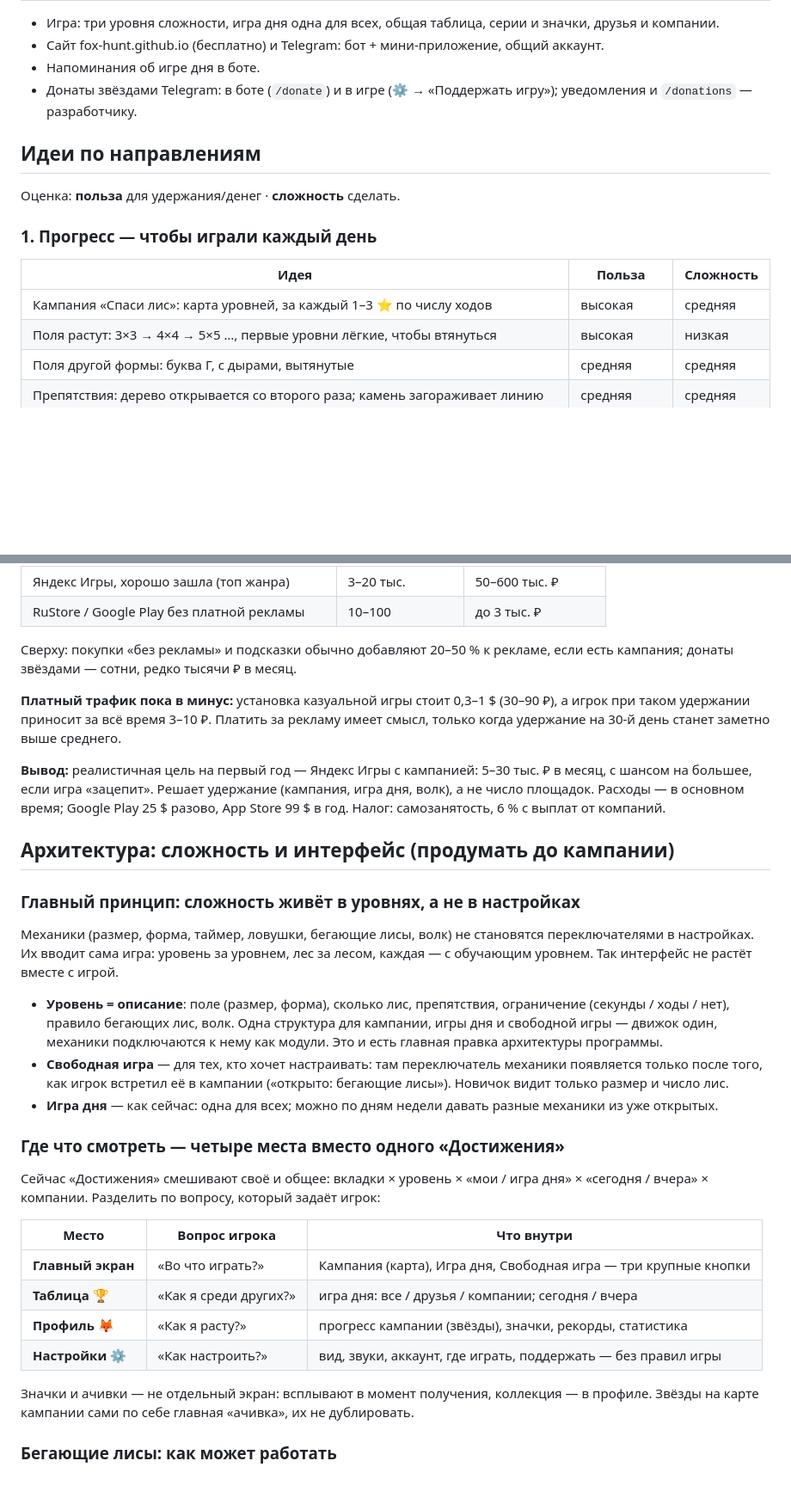
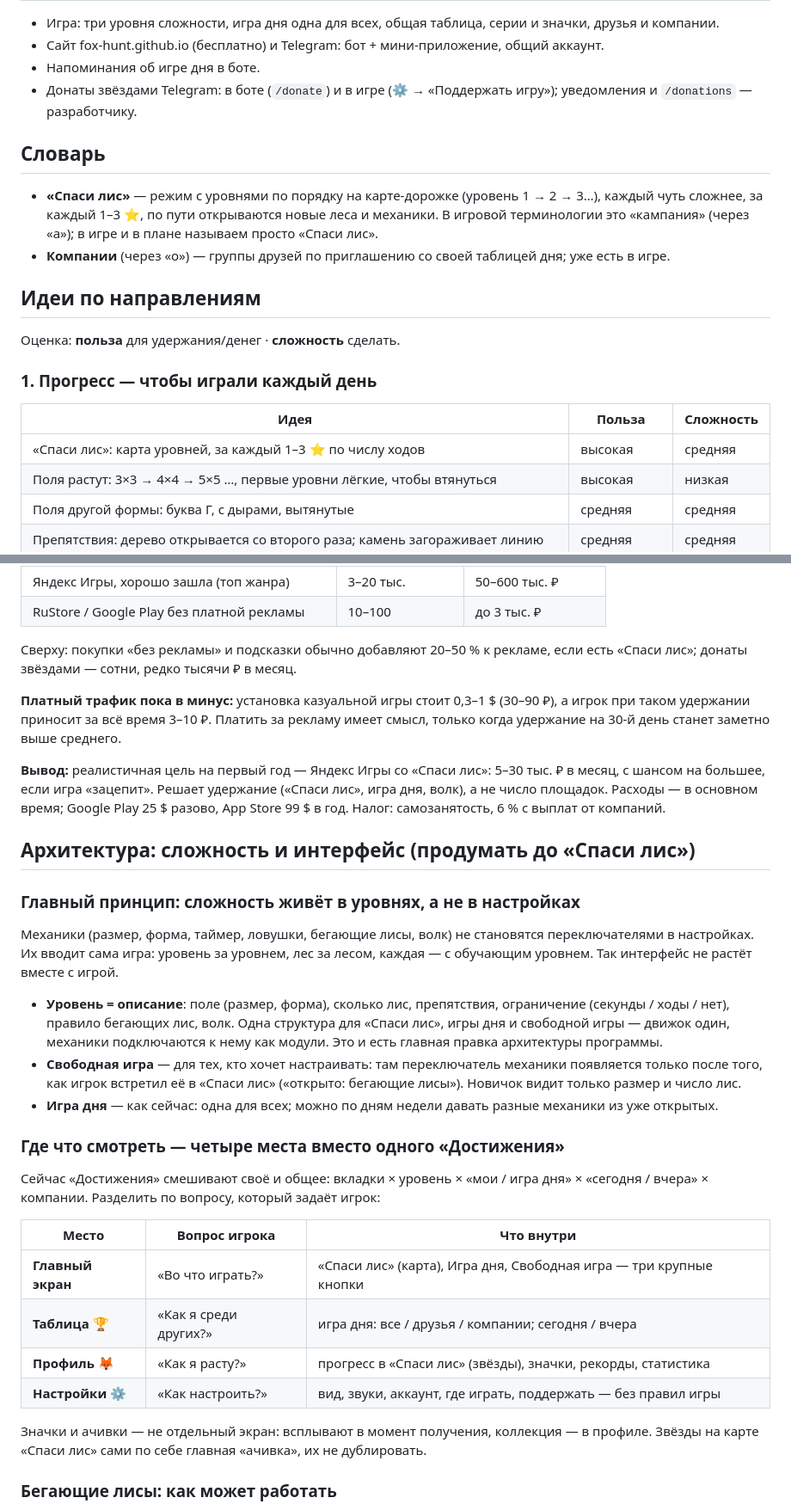
Before and after one commit to fox-hunt/fox-hunt.github.io, a Markdown page: Перспективы развития.md, 2 parts joined by grey strips. Shown at 86% size. GitHub-like rendering; blank space fills up the shorter version.

Commit message:
Перспективы развития: режим с уровнями называется «Спаси лис», словарь (кампания ≠ компании)
Co-Authored-By: Claude Opus 5.5 <noreply@anthropic.com>

```diff
--- a/Перспективы развития.md
+++ b/Перспективы развития.md
@@ -19,6 +19,13 @@
 - Напоминания об игре дня в боте.
 - Донаты звёздами Telegram: в боте (`/donate`) и в игре (⚙️ → «Поддержать игру»); уведомления и `/donations` — разработчику.
 
+## Словарь
+
+- **«Спаси лис»** — режим с уровнями по порядку на карте-дорожке (уровень 1 → 2 → 3…), каждый чуть сложнее,
+  за каждый 1–3 ⭐, по пути открываются новые леса и механики. В игровой терминологии это «кампания» (через «а»);
+  в игре и в плане называем просто «Спаси лис».
+- **Компании** (через «о») — группы друзей по приглашению со своей таблицей дня; уже есть в игре.
+
 ## Идеи по направлениям
 
 Оценка: **польза** для удержания/денег · **сложность** сделать.
@@ -27,7 +34,7 @@
 
 | Идея | Польза | Сложность |
 |---|---|---|
-| Кампания «Спаси лис»: карта уровней, за каждый 1–3 ⭐ по числу ходов | высокая | средняя |
+| «Спаси лис»: карта уровней, за каждый 1–3 ⭐ по числу ходов | высокая | средняя |
 | Поля растут: 3×3 → 4×4 → 5×5 …, первые уровни лёгкие, чтобы втянуться | высокая | низкая |
 | Поля другой формы: буква Г, с дырами, вытянутые | средняя | средняя |
 | Препятствия: дерево открывается со второго раза; камень загораживает линию | средняя | средняя |
@@ -105,17 +112,17 @@
 | Яндекс Игры, хорошо зашла (топ жанра) | 3–20 тыс. | 50–600 тыс. ₽ |
 | RuStore / Google Play без платной рекламы | 10–100 | до 3 тыс. ₽ |
 
-Сверху: покупки «без рекламы» и подсказки обычно добавляют 20–50 % к рекламе, если есть кампания;
+Сверху: покупки «без рекламы» и подсказки обычно добавляют 20–50 % к рекламе, если есть «Спаси лис»;
 донаты звёздами — сотни, редко тысячи ₽ в месяц.
 
 **Платный трафик пока в минус:** установка казуальной игры стоит 0,3–1 $ (30–90 ₽), а игрок при таком удержании
 приносит за всё время 3–10 ₽. Платить за рекламу имеет смысл, только когда удержание на 30-й день станет заметно выше среднего.
 
-**Вывод:** реалистичная цель на первый год — Яндекс Игры с кампанией: 5–30 тыс. ₽ в месяц, с шансом на большее,
-если игра «зацепит». Решает удержание (кампания, игра дня, волк), а не число площадок. Расходы — в основном время;
+**Вывод:** реалистичная цель на первый год — Яндекс Игры со «Спаси лис»: 5–30 тыс. ₽ в месяц, с шансом на большее,
+если игра «зацепит». Решает удержание («Спаси лис», игра дня, волк), а не число площадок. Расходы — в основном время;
 Google Play 25 $ разово, App Store 99 $ в год. Налог: самозанятость, 6 % с выплат от компаний.
 
-## Архитектура: сложность и интерфейс (продумать до кампании)
+## Архитектура: сложность и интерфейс (продумать до «Спаси лис»)
 
 ### Главный принцип: сложность живёт в уровнях, а не в настройках
 
@@ -123,10 +130,10 @@ Google Play 25 $ разово, App Store 99 $ в год. Налог: самоз
 Их вводит сама игра: уровень за уровнем, лес за лесом, каждая — с обучающим уровнем. Так интерфейс не растёт вместе с игрой.
 
 - **Уровень = описание**: поле (размер, форма), сколько лис, препятствия, ограничение (секунды / ходы / нет),
-  правило бегающих лис, волк. Одна структура для кампании, игры дня и свободной игры — движок один,
+  правило бегающих лис, волк. Одна структура для «Спаси лис», игры дня и свободной игры — движок один,
   механики подключаются к нему как модули. Это и есть главная правка архитектуры программы.
 - **Свободная игра** — для тех, кто хочет настраивать: там переключатель механики появляется только после того,
-  как игрок встретил её в кампании («открыто: бегающие лисы»). Новичок видит только размер и число лис.
+  как игрок встретил её в «Спаси лис» («открыто: бегающие лисы»). Новичок видит только размер и число лис.
 - **Игра дня** — как сейчас: одна для всех; можно по дням недели давать разные механики из уже открытых.
 
 ### Где что смотреть — четыре места вместо одного «Достижения»
@@ -136,13 +143,13 @@ Google Play 25 $ разово, App Store 99 $ в год. Налог: самоз
 
 | Место | Вопрос игрока | Что внутри |
 |---|---|---|
-| **Главный экран** | «Во что играть?» | Кампания (карта), Игра дня, Свободная игра — три крупные кнопки |
+| **Главный экран** | «Во что играть?» | «Спаси лис» (карта), Игра дня, Свободная игра — три крупные кнопки |
 | **Таблица** 🏆 | «Как я среди других?» | игра дня: все / друзья / компании; сегодня / вчера |
-| **Профиль** 🦊 | «Как я расту?» | прогресс кампании (звёзды), значки, рекорды, статистика |
+| **Профиль** 🦊 | «Как я расту?» | прогресс в «Спаси лис» (звёзды), значки, рекорды, статистика |
 | **Настройки** ⚙️ | «Как настроить?» | вид, звуки, аккаунт, где играть, поддержать — без правил игры |
 
 Значки и ачивки — не отдельный экран: всплывают в момент получения, коллекция — в профиле.
-Звёзды на карте кампании сами по себе главная «ачивка», их не дублировать.
+Звёзды на карте «Спаси лис» сами по себе главная «ачивка», их не дублировать.
 
 ### Бегающие лисы: как может работать
 
```
Also changed, not shown: other parts of Перспективы развития.md (+5 -5 lines).
